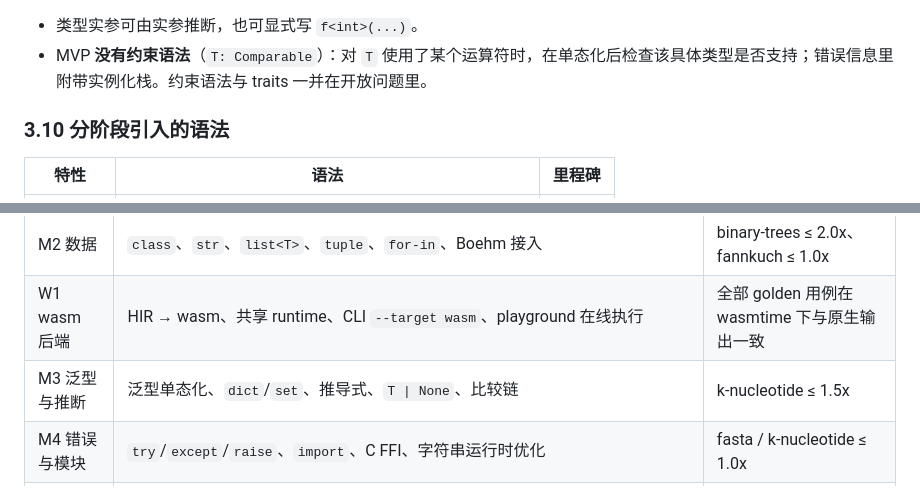
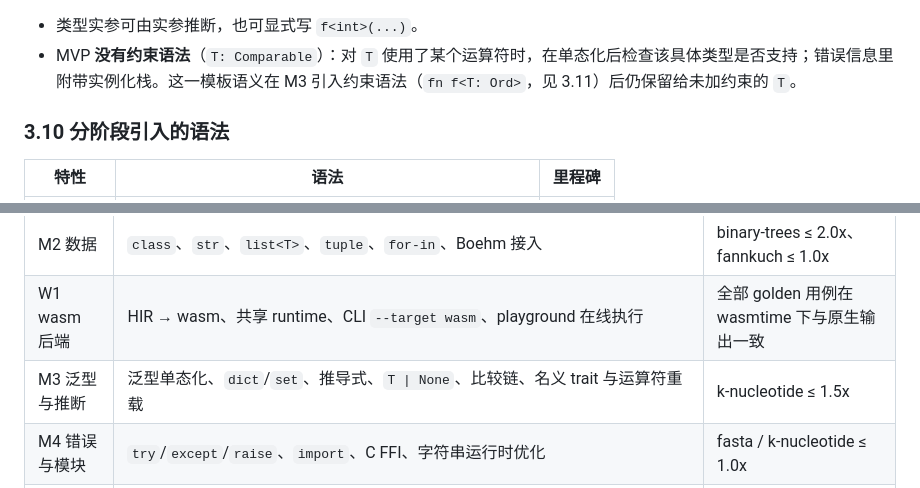
Before and after one commit to Kilerd/typhoon, a Markdown page: docs/DESIGN.md, 2 parts joined by grey strips. Rendered like a GitHub page.

```diff
--- a/docs/DESIGN.md
+++ b/docs/DESIGN.md
@@ -325,7 +325,7 @@ fn main():
 4. **词法与嵌套**：词法器照常产出 `>>`、`>=`、`>>=` 这些复合 token；parser 在关闭嵌套的类型实参列表（如 `dict<str, list<int>>`）时把 `>>` 拆成两个 `>`。这是 C++ / Java / Rust 解析器的标准做法，也是坚持手写 parser 的又一个理由。
 
 - 类型实参可由实参推断，也可显式写 `f<int>(...)`。
-- MVP **没有约束语法**（`T: Comparable`）：对 `T` 使用了某个运算符时，在单态化后检查该具体类型是否支持；错误信息里附带实例化栈。约束语法与 traits 一并在开放问题里。
+- MVP **没有约束语法**（`T: Comparable`）：对 `T` 使用了某个运算符时，在单态化后检查该具体类型是否支持；错误信息里附带实例化栈。这一模板语义在 M3 引入约束语法（`fn f<T: Ord>`，见 3.11）后仍保留给未加约束的 `T`。
 
 ### 3.10 分阶段引入的语法
 
@@ -571,7 +628,7 @@ fn main():
 | M1 数值核心 | lexer/parser、`fn`、`int`/`float`/`bool`、运算符、`if`/`while`/`for range`、递归、`print`、类型检查 | fib / nbody / mandelbrot / spectral-norm ≤ 1.0x Go |
 | M2 数据 | `class`、`str`、`list<T>`、`tuple`、`for-in`、Boehm 接入 | binary-trees ≤ 2.0x、fannkuch ≤ 1.0x |
 | W1 wasm 后端 | HIR → wasm、共享 runtime、CLI `--target wasm`、playground 在线执行 | 全部 golden 用例在 wasmtime 下与原生输出一致 |
-| M3 泛型与推断 | 泛型单态化、`dict`/`set`、推导式、`T \| None`、比较链 | k-nucleotide ≤ 1.5x |
+| M3 泛型与推断 | 泛型单态化、`dict`/`set`、推导式、`T \| None`、比较链、名义 trait 与运算符重载 | k-nucleotide ≤ 1.5x |
 | M4 错误与模块 | `try`/`except`/`raise`、`import`、C FFI、字符串运行时优化 | fasta / k-nucleotide ≤ 1.0x |
 | M5 性能与体验 | 逃逸分析、GC 替换评估、JIT `run`、诊断（ariadne / miette 风格）、formatter | binary-trees ≤ 1.0x |
 | M6 并发 | 模型待定（见开放问题） | 待定 |
```
Also changed, not shown: other parts of docs/DESIGN.md (+60 -3 lines).
